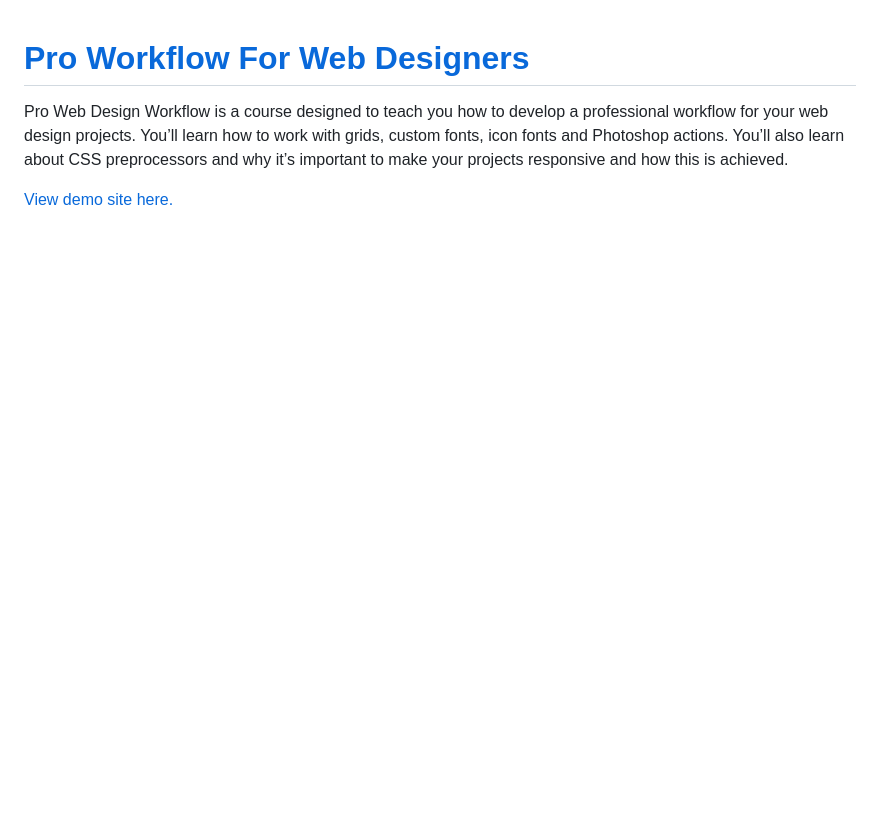
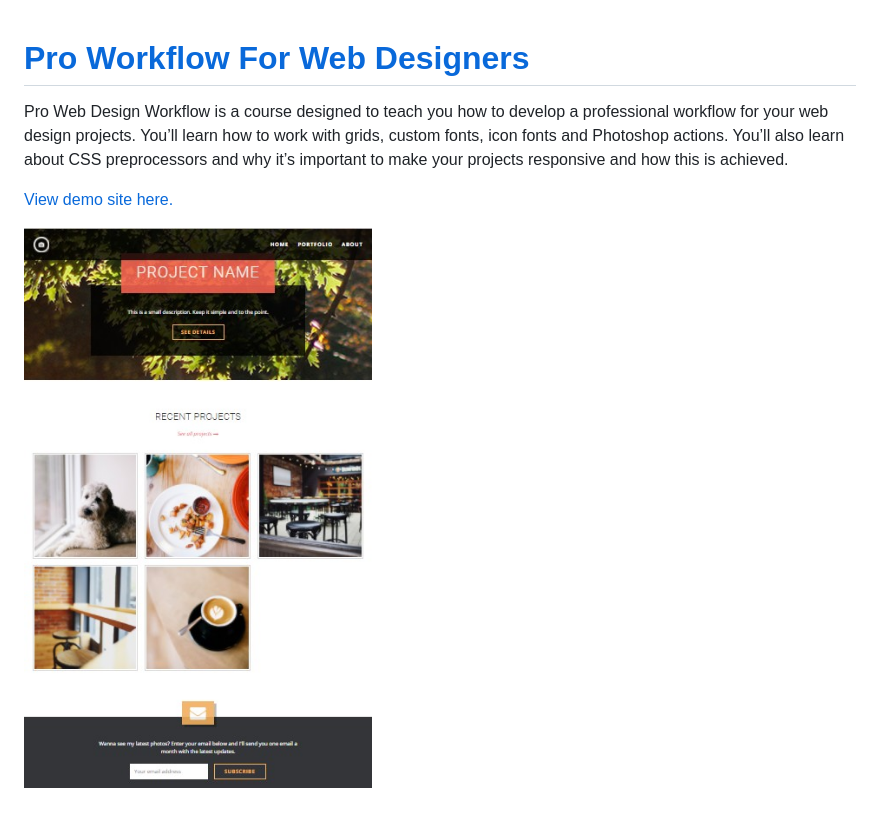
Before and after one commit to edwinchen85/pro_workflow_for_web_designers, a Markdown page: README.md, the part around the change. Rendered like a GitHub page; pictures changed too: screenshot.jpg (added); blank space fills up the shorter version.

Commit message:
Add screenshot

```diff
--- a/README.md
+++ b/README.md
@@ -3,3 +3,5 @@
 Pro Web Design Workflow is a course designed to teach you how to develop a professional workflow for your web design projects. You’ll learn how to work with grids, custom fonts, icon fonts and Photoshop actions. You’ll also learn about CSS preprocessors and why it’s important to make your projects responsive and how this is achieved.
 
 [View demo site here.](http://edwinchen.co/pro_workflow_for_web_designers/)
+
+![Preview](screenshot.jpg)
```
